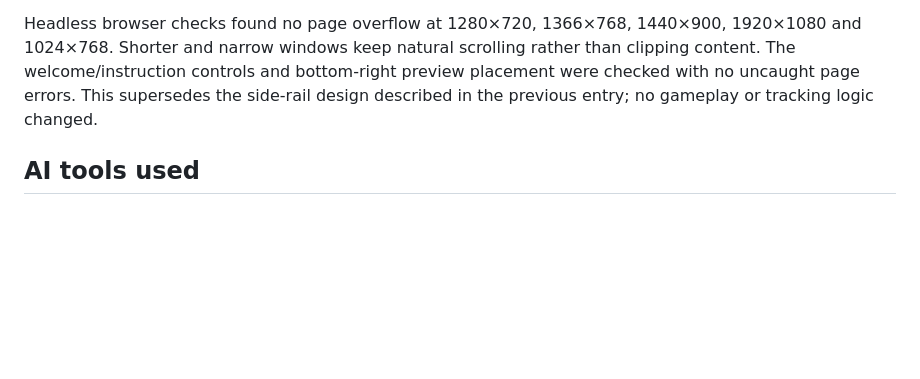
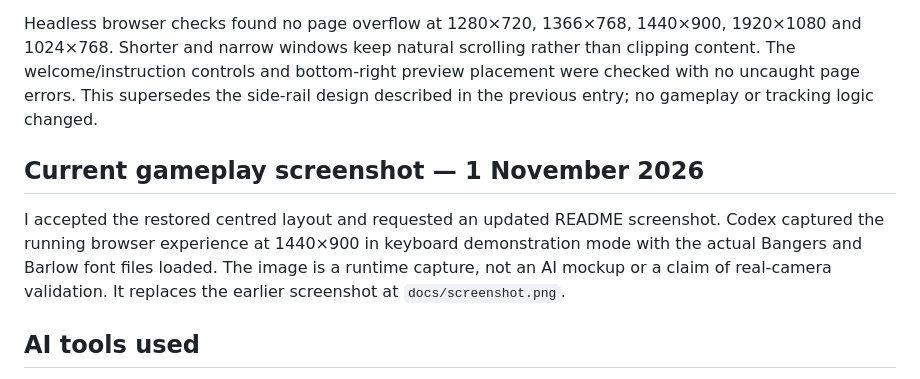
Before and after one commit to kiwisfavmascara/Dont-Spill, a Markdown page: PROCESS.md, the part around the change. Drawn GitHub-style; blank space fills up the shorter version.

```diff
--- a/PROCESS.md
+++ b/PROCESS.md
@@ -146,6 +146,10 @@ I rejected the left/right layout because it weakened the main visual focus. Code
 
 Headless browser checks found no page overflow at 1280×720, 1366×768, 1440×900, 1920×1080 and 1024×768. Shorter and narrow windows keep natural scrolling rather than clipping content. The welcome/instruction controls and bottom-right preview placement were checked with no uncaught page errors. This supersedes the side-rail design described in the previous entry; no gameplay or tracking logic changed.
 
+## Current gameplay screenshot — 1 November 2026
+
+I accepted the restored centred layout and requested an updated README screenshot. Codex captured the running browser experience at 1440×900 in keyboard demonstration mode with the actual Bangers and Barlow font files loaded. The image is a runtime capture, not an AI mockup or a claim of real-camera validation. It replaces the earlier screenshot at `docs/screenshot.png`.
+
 ## AI tools used
 
 - ChatGPT conversation: concept development, interaction ideas, visual exploration and prompt drafting.
```
Also changed, not shown: README.md (+3 -1 lines), docs/screenshot.png.
